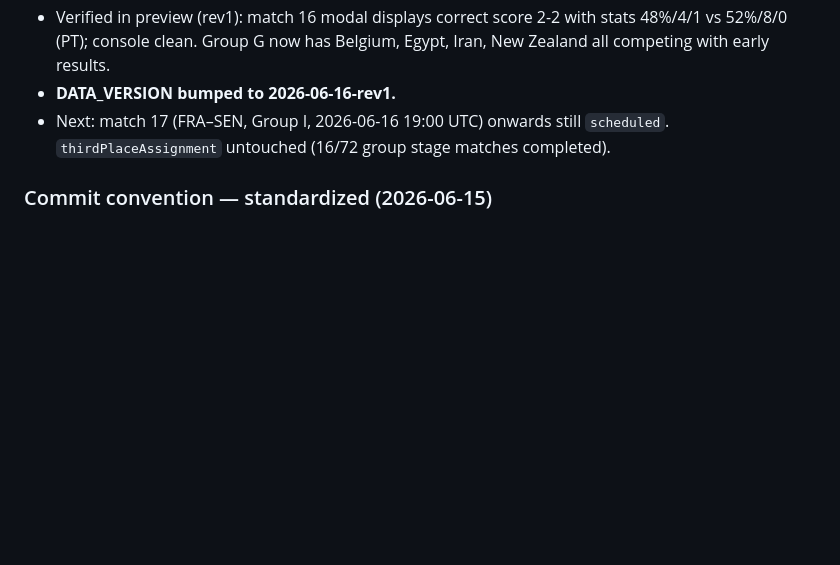
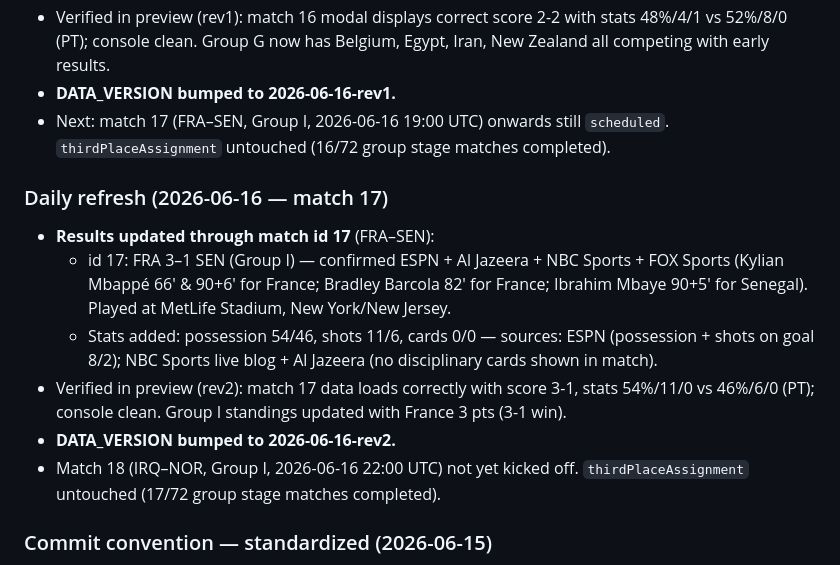
Before and after one commit to LucasKalil-Programador/world-2026-hub, a Markdown page: .agents/project-memory.md, the part around the change. Drawn GitHub-style; blank space fills up the shorter version.

Commit message:
docs: log daily refresh 16/06/2026

```diff
--- a/.agents/project-memory.md
+++ b/.agents/project-memory.md
@@ -345,6 +345,14 @@ Follow `how-refresh-data.md` (project root). In short:
 - **DATA_VERSION bumped to 2026-06-16-rev1.**
 - Next: match 17 (FRA–SEN, Group I, 2026-06-16 19:00 UTC) onwards still `scheduled`. `thirdPlaceAssignment` untouched (16/72 group stage matches completed).
 
+### Daily refresh (2026-06-16 — match 17)
+- **Results updated through match id 17** (FRA–SEN):
+  - id 17: FRA 3–1 SEN (Group I) — confirmed ESPN + Al Jazeera + NBC Sports + FOX Sports (Kylian Mbappé 66' & 90+6' for France; Bradley Barcola 82' for France; Ibrahim Mbaye 90+5' for Senegal). Played at MetLife Stadium, New York/New Jersey.
+  - Stats added: possession 54/46, shots 11/6, cards 0/0 — sources: ESPN (possession + shots on goal 8/2); NBC Sports live blog + Al Jazeera (no disciplinary cards shown in match).
+- Verified in preview (rev2): match 17 data loads correctly with score 3-1, stats 54%/11/0 vs 46%/6/0 (PT); console clean. Group I standings updated with France 3 pts (3-1 win).
+- **DATA_VERSION bumped to 2026-06-16-rev2.**
+- Match 18 (IRQ–NOR, Group I, 2026-06-16 22:00 UTC) not yet kicked off. `thirdPlaceAssignment` untouched (17/72 group stage matches completed).
+
 ### Commit convention — standardized (2026-06-15)
 
 - **Problema:** cada run do `/update-worldcup` deixava o `/git-semantic-commit` inventar um subject diferente (`data: update match 13 result and stats`, `data: update match 12 …`, etc.) — sem padrão. O usuário fez o último commit à mão num formato limpo (`data: update 15/06/2026 18:00 BELxEGY 1x1`) e pediu pra padronizar a partir dele.
```
Also changed, not shown: .agents/TODO.md (+1 -1 lines).
